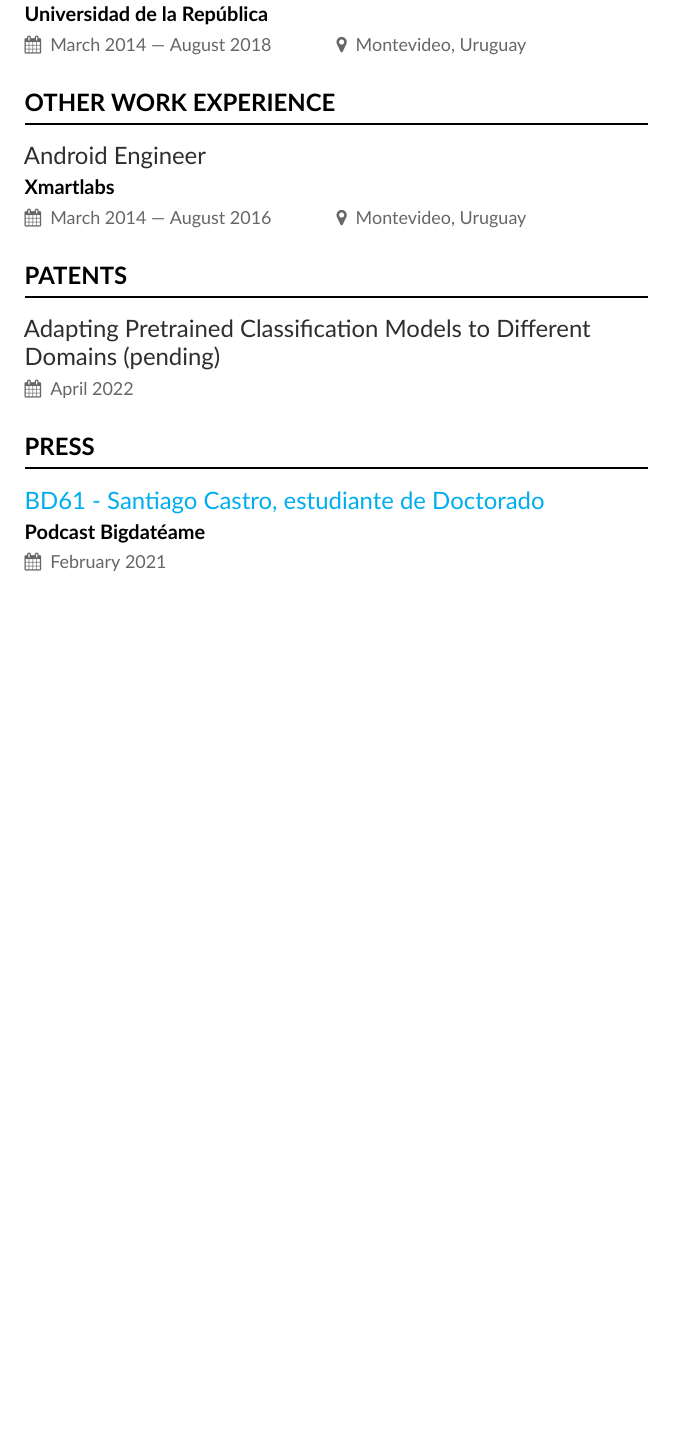
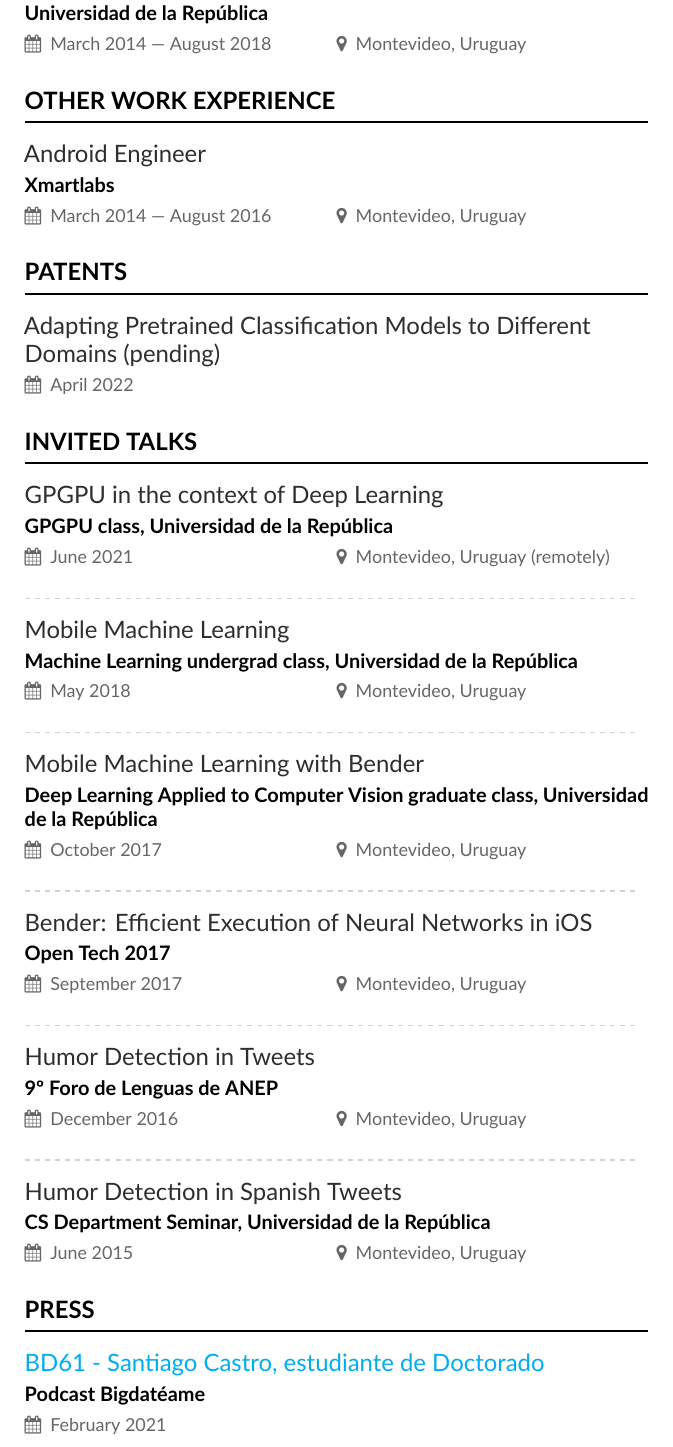
Before and after one commit to bryant1410/resume, a LaTeX CV (main.tex): part of page 4 of 4 before the commit and part of page 4 of 5 after it, cut so that both start at the same text, the shorter picture padded with empty space. Compiled offline with XeLaTeX.

Commit message:
Add a section on invited talks

```diff
--- a/main.tex
+++ b/main.tex
@@ -174,6 +174,30 @@ Project on Language and Vision Representation Learning through videos. Manager:
 
 \cvevent{Adapting Pretrained Classification Models to Different Domains (pending)}{}{April 2022}{}
 
+\cvsection{Invited Talks}
+
+\cvevent{GPGPU in the context of Deep Learning}{GPGPU class, Universidad de la República}{June 2021}{Montevideo, Uruguay (remotely)}
+
+\divider{}
+
+\cvevent{Mobile Machine Learning}{Machine Learning undergrad class, Universidad de la República}{May 2018}{Montevideo, Uruguay}
+
+\divider{}
+
+\cvevent{Mobile Machine Learning with Bender}{Deep Learning Applied to Computer Vision graduate class, Universidad de la República}{October 2017}{Montevideo, Uruguay}
+
+\divider{}
+
+\cvevent{Bender: Efficient Execution of Neural Networks in iOS}{Open Tech 2017}{September 2017}{Montevideo, Uruguay}
+
+\divider{}
+
+\cvevent{Humor Detection in Tweets}{9º Foro de Lenguas de ANEP}{December 2016}{Montevideo, Uruguay}
+
+\divider{}
+
+\cvevent{Humor Detection in Spanish Tweets}{CS Department Seminar, Universidad de la República}{June 2015}{Montevideo, Uruguay}
+
 \cvsection{Press}
 
 \cvevent{\href{https://open.spotify.com/episode/4ORMa33bQPTEuUlVIx7mWw?si=N8tSrT3ASQycxxINodJ0mQ}{BD61 - Santiago Castro, estudiante de Doctorado}}{Podcast Bigdatéame}{February 2021}{}
```
